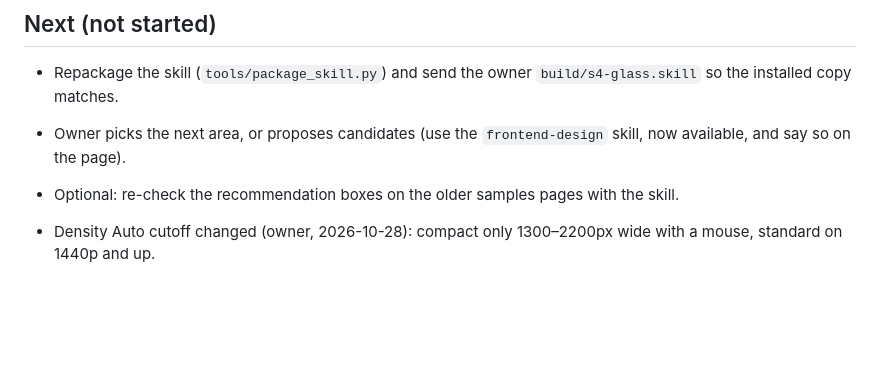
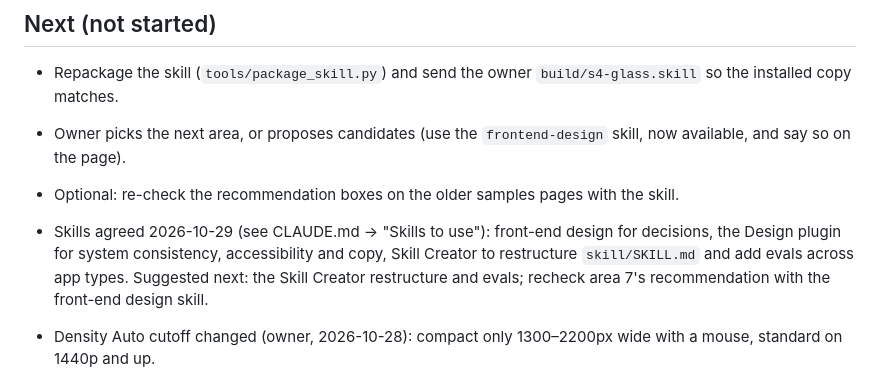
Before and after one commit to 4RK0S4H4/s4-glass, a Markdown page: PLAN.md, the part around the change. Drawn GitHub-style; blank space fills up the shorter version.

```diff
--- a/PLAN.md
+++ b/PLAN.md
@@ -32,6 +32,7 @@ Areas 6–11 go one at a time in this order; start the next only when the owner
 - Repackage the skill (`tools/package_skill.py`) and send the owner `build/s4-glass.skill` so the installed copy matches.
 - Owner picks the next area, or proposes candidates (use the `frontend-design` skill, now available, and say so on the page).
 - Optional: re-check the recommendation boxes on the older samples pages with the skill.
+- Skills agreed 2026-10-29 (see CLAUDE.md → "Skills to use"): front-end design for decisions, the Design plugin for system consistency, accessibility and copy, Skill Creator to restructure `skill/SKILL.md` and add evals across app types. Suggested next: the Skill Creator restructure and evals; recheck area 7's recommendation with the front-end design skill.
 
 - Density Auto cutoff changed (owner, 2026-10-28): compact only 1300–2200px wide with a mouse, standard on 1440p and up.
 - Icons: a separate session is making `demo/samples/icons.html` (Solar Bold Duotone vs Phosphor Duotone). The owner wants Solar Bold Duotone across all glass apps going forward, pending the draft.
```
Also changed, not shown: CLAUDE.md (+12 -0 lines).
